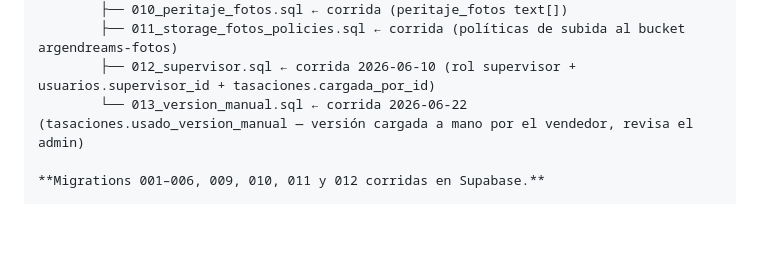
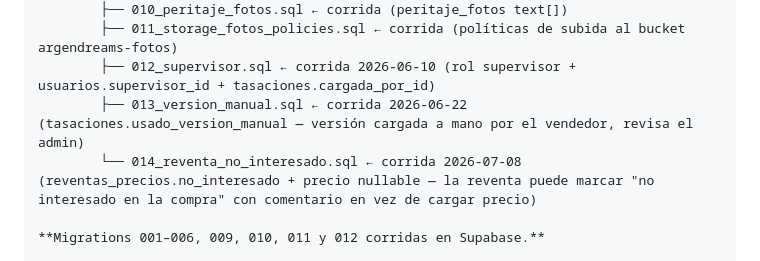
Before and after one commit to fergonz00/tasador-argendreams, a Markdown page: CLAUDE.md, the part around the change. Drawn GitHub-style; blank space fills up the shorter version.

Commit message:
docs: registrar migration 014 en CLAUDE.md
Co-Authored-By: Claude Opus 4.8 (1M context) <noreply@anthropic.com>

```diff
--- a/CLAUDE.md
+++ b/CLAUDE.md
@@ -338,7 +338,8 @@ C:\proyectos\tasador-argendreams\
         ├── 010_peritaje_fotos.sql ← corrida (peritaje_fotos text[])
         ├── 011_storage_fotos_policies.sql ← corrida (políticas de subida al bucket argendreams-fotos)
         ├── 012_supervisor.sql ← corrida 2026-06-10 (rol supervisor + usuarios.supervisor_id + tasaciones.cargada_por_id)
-        └── 013_version_manual.sql ← corrida 2026-06-22 (tasaciones.usado_version_manual — versión cargada a mano por el vendedor, revisa el admin)
+        ├── 013_version_manual.sql ← corrida 2026-06-22 (tasaciones.usado_version_manual — versión cargada a mano por el vendedor, revisa el admin)
+        └── 014_reventa_no_interesado.sql ← corrida 2026-07-08 (reventas_precios.no_interesado + precio nullable — la reventa puede marcar "no interesado en la compra" con comentario en vez de cargar precio)
 
 **Migrations 001–006, 009, 010, 011 y 012 corridas en Supabase.**
 
```
